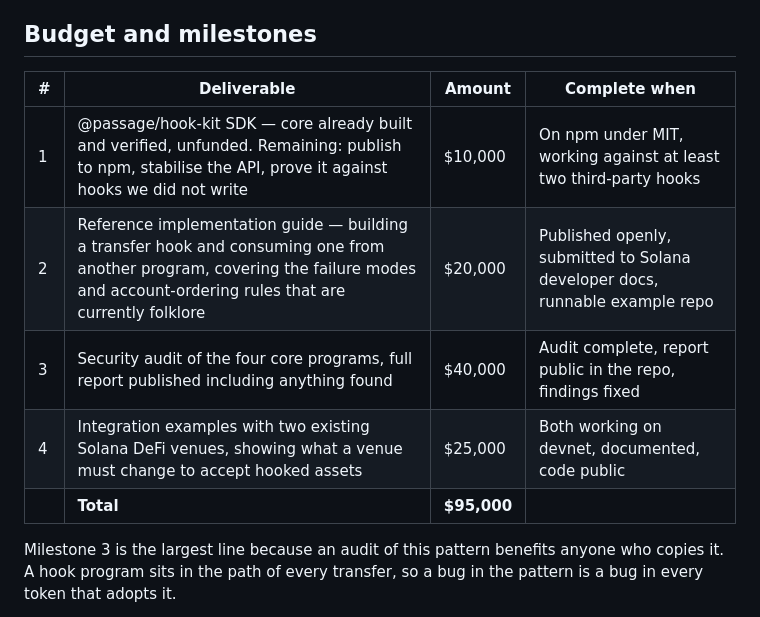
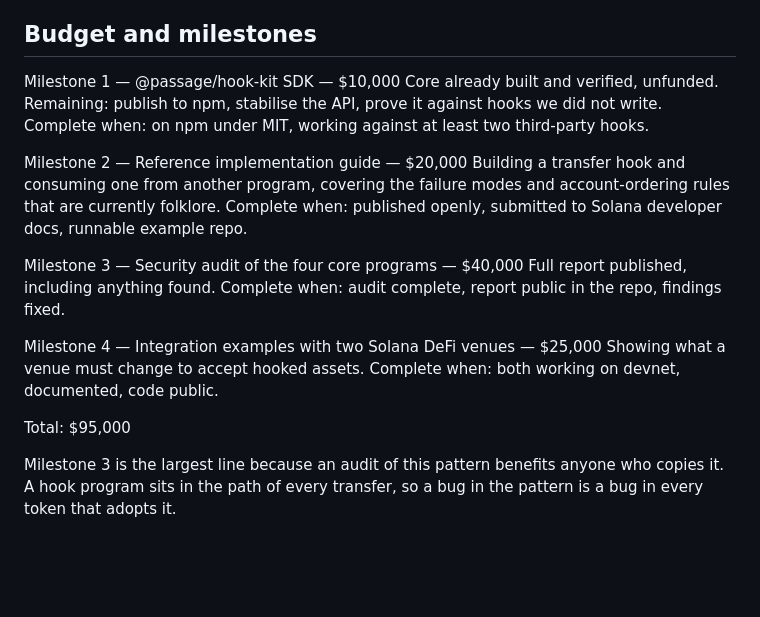
Before and after one commit to SewnRetirement/Passage-Protocol, a Markdown page: GRANT-FORM.md, the part around the change. Rendered like a GitHub page; blank space fills up the shorter version.

```diff
--- a/GRANT-FORM.md
+++ b/GRANT-FORM.md
@@ -93,13 +93,26 @@ and "usable in Solana DeFi" is the gap this closes.
 
 ## Budget and milestones
 
-| # | Deliverable | Amount | Complete when |
-|---|---|---|---|
-| 1 | @passage/hook-kit SDK — core already built and verified, unfunded. Remaining: publish to npm, stabilise the API, prove it against hooks we did not write | $10,000 | On npm under MIT, working against at least two third-party hooks |
-| 2 | Reference implementation guide — building a transfer hook and consuming one from another program, covering the failure modes and account-ordering rules that are currently folklore | $20,000 | Published openly, submitted to Solana developer docs, runnable example repo |
-| 3 | Security audit of the four core programs, full report published including anything found | $40,000 | Audit complete, report public in the repo, findings fixed |
-| 4 | Integration examples with two existing Solana DeFi venues, showing what a venue must change to accept hooked assets | $25,000 | Both working on devnet, documented, code public |
-| | **Total** | **$95,000** | |
+Milestone 1 — @passage/hook-kit SDK — $10,000
+Core already built and verified, unfunded. Remaining: publish to npm, stabilise
+the API, prove it against hooks we did not write.
+Complete when: on npm under MIT, working against at least two third-party hooks.
+
+Milestone 2 — Reference implementation guide — $20,000
+Building a transfer hook and consuming one from another program, covering the
+failure modes and account-ordering rules that are currently folklore.
+Complete when: published openly, submitted to Solana developer docs, runnable
+example repo.
+
+Milestone 3 — Security audit of the four core programs — $40,000
+Full report published, including anything found.
+Complete when: audit complete, report public in the repo, findings fixed.
+
+Milestone 4 — Integration examples with two Solana DeFi venues — $25,000
+Showing what a venue must change to accept hooked assets.
+Complete when: both working on devnet, documented, code public.
+
+Total: $95,000
 
 Milestone 3 is the largest line because an audit of this pattern benefits anyone
 who copies it. A hook program sits in the path of every transfer, so a bug in the
```
Also changed, not shown: GRANT.md (+38 -14 lines).
